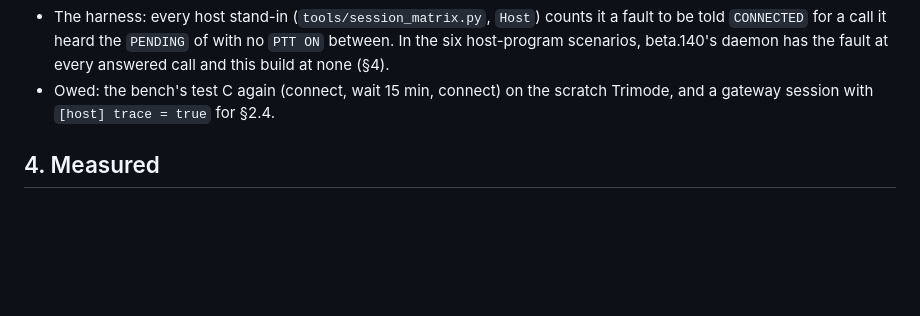
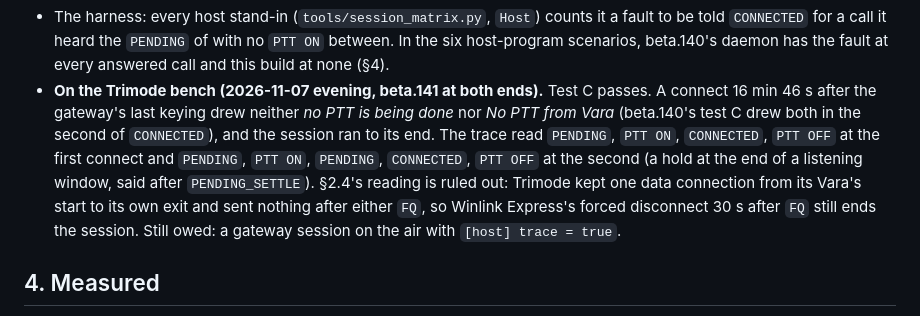
Before and after one commit to KK4ODA/aether-hf, a Markdown page: docs/adr/0103-a-called-program-hears-its-acceptance-keyed-before-connected.md, the part around the change. Drawn GitHub-style; blank space fills up the shorter version.

Commit message:
docs(adr): ADR-0103 on the bench — test C passes, no data-port close after FQ
Co-Authored-By: Claude Opus 5.5 <noreply@anthropic.com>
Claude-Session: https://claude.ai/code/session_01QyQUNCHFKdEbHr7uqBiFqc

```diff
--- a/docs/adr/0103-a-called-program-hears-its-acceptance-keyed-before-connected.md
+++ b/docs/adr/0103-a-called-program-hears-its-acceptance-keyed-before-connected.md
@@ -100,8 +100,15 @@ Why it was not told:
   told `CONNECTED` for a call it heard the `PENDING` of with no `PTT ON` between. In the six
   host-program scenarios, beta.140's daemon has the fault at every answered call and this build
   at none (§4).
-* Owed: the bench's test C again (connect, wait 15 min, connect) on the scratch Trimode, and a
-  gateway session with `[host] trace = true` for §2.4.
+* **On the Trimode bench (2026-11-07 evening, beta.141 at both ends).** Test C passes. A connect
+  16 min 46 s after the gateway's last keying drew neither *no PTT is being done* nor *No PTT
+  from Vara* (beta.140's test C drew both in the second of `CONNECTED`), and the session ran to
+  its end. The trace read `PENDING`, `PTT ON`, `CONNECTED`, `PTT OFF` at the first connect and
+  `PENDING`, `PTT ON`, `PENDING`, `CONNECTED`, `PTT OFF` at the second (a hold at the end of a
+  listening window, said after `PENDING_SETTLE`). §2.4's reading is ruled out: Trimode kept one
+  data connection from its Vara's start to its own exit and sent nothing after either `FQ`, so
+  Winlink Express's forced disconnect 30 s after `FQ` still ends the session. Still owed: a
+  gateway session on the air with `[host] trace = true`.
 
 ## 4. Measured
 
```
